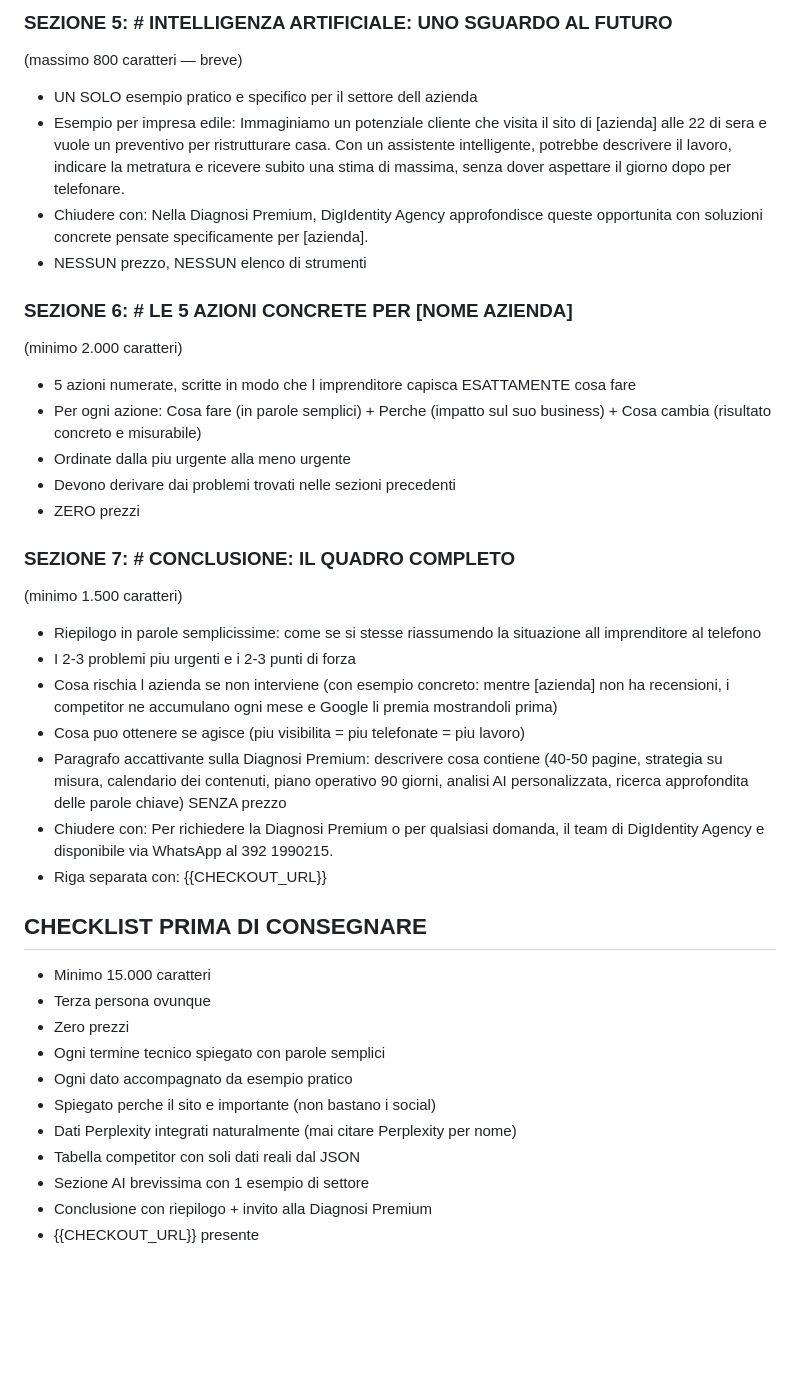
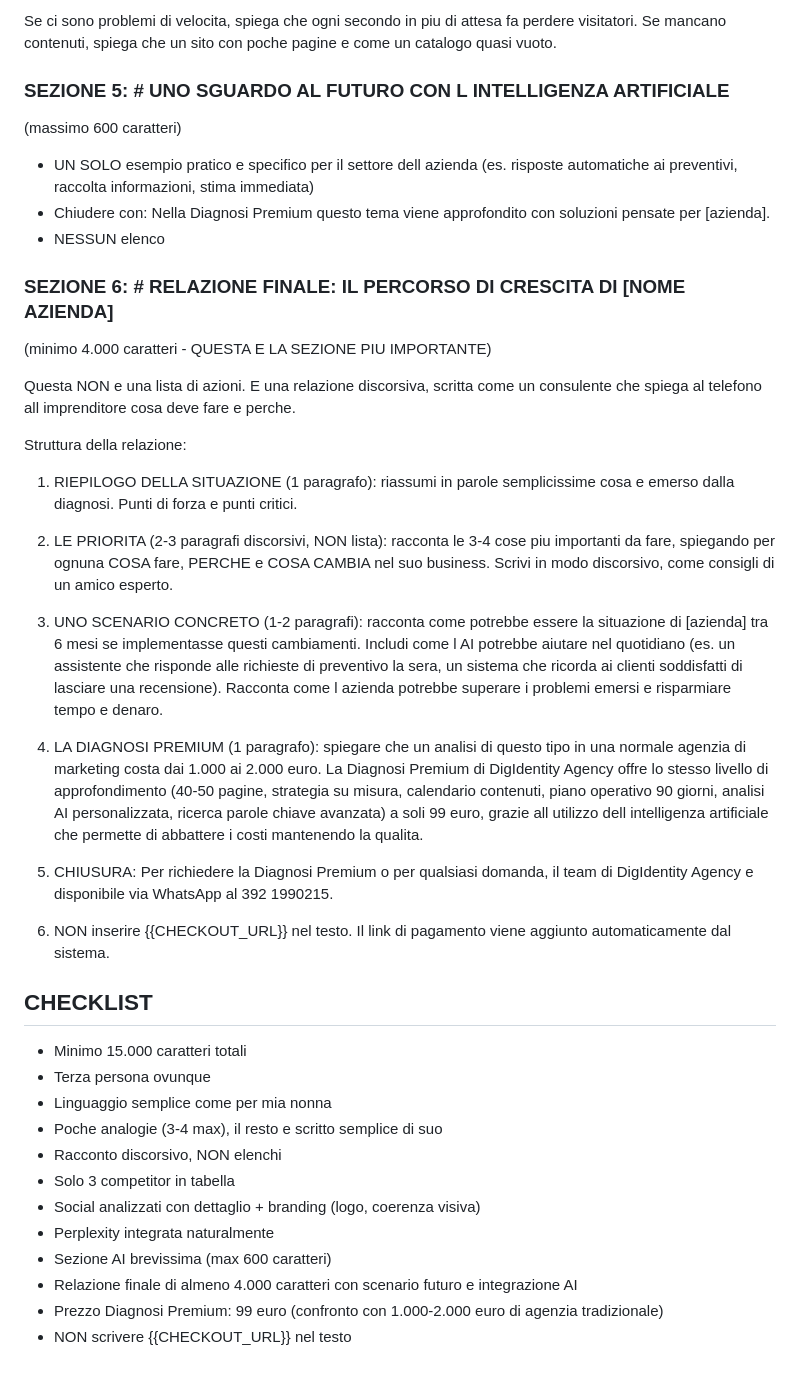
Before and after one commit to Bleiz82/digidentity-engine, a Markdown page: directives/prompts/free_report_user.md, the part around one of its changes. Drawn GitHub-style; blank space fills up the shorter version.

Commit message:
fix: prompt v4 - prezzo 99, no checkout placeholder, branding, racconto

```diff
--- a/directives/prompts/free_report_user.md
+++ b/directives/prompts/free_report_user.md
@@ -103,38 +71,40 @@ Dopo la tabella:
 
-### SEZIONE 5: # INTELLIGENZA ARTIFICIALE: UNO SGUARDO AL FUTURO
-(massimo 800 caratteri — breve)
-- UN SOLO esempio pratico e specifico per il settore dell azienda
-- Esempio per impresa edile: Immaginiamo un potenziale cliente che visita il sito di [azienda] alle 22 di sera e vuole un preventivo per ristrutturare casa. Con un assistente intelligente, potrebbe descrivere il lavoro, indicare la metratura e ricevere subito una stima di massima, senza dover aspettare il giorno dopo per telefonare.
-- Chiudere con: Nella Diagnosi Premium, DigIdentity Agency approfondisce queste opportunita con soluzioni concrete pensate specificamente per [azienda].
-- NESSUN prezzo, NESSUN elenco di strumenti
+Se ci sono problemi di velocita, spiega che ogni secondo in piu di attesa fa perdere visitatori. Se mancano contenuti, spiega che un sito con poche pagine e come un catalogo quasi vuoto.
 
-### SEZIONE 6: # LE 5 AZIONI CONCRETE PER [NOME AZIENDA]
-(minimo 2.000 caratteri)
-- 5 azioni numerate, scritte in modo che l imprenditore capisca ESATTAMENTE cosa fare
-- Per ogni azione: Cosa fare (in parole semplici) + Perche (impatto sul suo business) + Cosa cambia (risultato concreto e misurabile)
-- Ordinate dalla piu urgente alla meno urgente
-- Devono derivare dai problemi trovati nelle sezioni precedenti
-- ZERO prezzi
+### SEZIONE 5: # UNO SGUARDO AL FUTURO CON L INTELLIGENZA ARTIFICIALE
+(massimo 600 caratteri)
+- UN SOLO esempio pratico e specifico per il settore dell azienda (es. risposte automatiche ai preventivi, raccolta informazioni, stima immediata)
+- Chiudere con: Nella Diagnosi Premium questo tema viene approfondito con soluzioni pensate per [azienda].
+- NESSUN elenco
 
-### SEZIONE 7: # CONCLUSIONE: IL QUADRO COMPLETO
-(minimo 1.500 caratteri)
-- Riepilogo in parole semplicissime: come se si stesse riassumendo la situazione all imprenditore al telefono
-- I 2-3 problemi piu urgenti e i 2-3 punti di forza
-- Cosa rischia l azienda se non interviene (con esempio concreto: mentre [azienda] non ha recensioni, i competitor ne accumulano ogni mese e Google li premia mostrandoli prima)
-- Cosa puo ottenere se agisce (piu visibilita = piu telefonate = piu lavoro)
-- Paragrafo accattivante sulla Diagnosi Premium: descrivere cosa contiene (40-50 pagine, strategia su misura, calendario dei contenuti, piano operativo 90 giorni, analisi AI personalizzata, ricerca approfondita delle parole chiave) SENZA prezzo
-- Chiudere con: Per richiedere la Diagnosi Premium o per qualsiasi domanda, il team di DigIdentity Agency e disponibile via WhatsApp al 392 1990215.
-- Riga separata con: {{CHECKOUT_URL}}
+### SEZIONE 6: # RELAZIONE FINALE: IL PERCORSO DI CRESCITA DI [NOME AZIENDA]
+(minimo 4.000 caratteri - QUESTA E LA SEZIONE PIU IMPORTANTE)
 
-## CHECKLIST PRIMA DI CONSEGNARE
-- Minimo 15.000 caratteri
+Questa NON e una lista di azioni. E una relazione discorsiva, scritta come un consulente che spiega al telefono all imprenditore cosa deve fare e perche.
+
+Struttura della relazione:
+1. RIEPILOGO DELLA SITUAZIONE (1 paragrafo): riassumi in parole semplicissime cosa e emerso dalla diagnosi. Punti di forza e punti critici.
+
+2. LE PRIORITA (2-3 paragrafi discorsivi, NON lista): racconta le 3-4 cose piu importanti da fare, spiegando per ognuna COSA fare, PERCHE e COSA CAMBIA nel suo business. Scrivi in modo discorsivo, come consigli di un amico esperto.
+
+3. UNO SCENARIO CONCRETO (1-2 paragrafi): racconta come potrebbe essere la situazione di [azienda] tra 6 mesi se implementasse questi cambiamenti. Includi come l AI potrebbe aiutare nel quotidiano (es. un assistente che risponde alle richieste di preventivo la sera, un sistema che ricorda ai clienti soddisfatti di lasciare una recensione). Racconta come l azienda potrebbe superare i problemi emersi e risparmiare tempo e denaro.
+
+4. LA DIAGNOSI PREMIUM (1 paragrafo): spiegare che un analisi di questo tipo in una normale agenzia di marketing costa dai 1.000 ai 2.000 euro. La Diagnosi Premium di DigIdentity Agency offre lo stesso livello di approfondimento (40-50 pagine, strategia su misura, calendario contenuti, piano operativo 90 giorni, analisi AI personalizzata, ricerca parole chiave avanzata) a soli 99 euro, grazie all utilizzo dell intelligenza artificiale che permette di abbattere i costi mantenendo la qualita.
+
+5. CHIUSURA: Per richiedere la Diagnosi Premium o per qualsiasi domanda, il team di DigIdentity Agency e disponibile via WhatsApp al 392 1990215.
+
+6. NON inserire {{CHECKOUT_URL}} nel testo. Il link di pagamento viene aggiunto automaticamente dal sistema.
+
+## CHECKLIST
+- Minimo 15.000 caratteri totali
 - Terza persona ovunque
-- Zero prezzi
-- Ogni termine tecnico spiegato con parole semplici
-- Ogni dato accompagnato da esempio pratico
-- Spiegato perche il sito e importante (non bastano i social)
-- Dati Perplexity integrati naturalmente (mai citare Perplexity per nome)
-- Tabella competitor con soli dati reali dal JSON
-- Sezione AI brevissima con 1 esempio di settore
-- Conclusione con riepilogo + invito alla Diagnosi Premium
-- {{CHECKOUT_URL}} presente
+- Linguaggio semplice come per mia nonna
+- Poche analogie (3-4 max), il resto e scritto semplice di suo
+- Racconto discorsivo, NON elenchi
+- Solo 3 competitor in tabella
+- Social analizzati con dettaglio + branding (logo, coerenza visiva)
+- Perplexity integrata naturalmente
+- Sezione AI brevissima (max 600 caratteri)
+- Relazione finale di almeno 4.000 caratteri con scenario futuro e integrazione AI
+- Prezzo Diagnosi Premium: 99 euro (confronto con 1.000-2.000 euro di agenzia tradizionale)
+- NON scrivere {{CHECKOUT_URL}} nel testo
```
Also changed, not shown: other parts of directives/prompts/free_report_user.md (+45 -77 lines).
